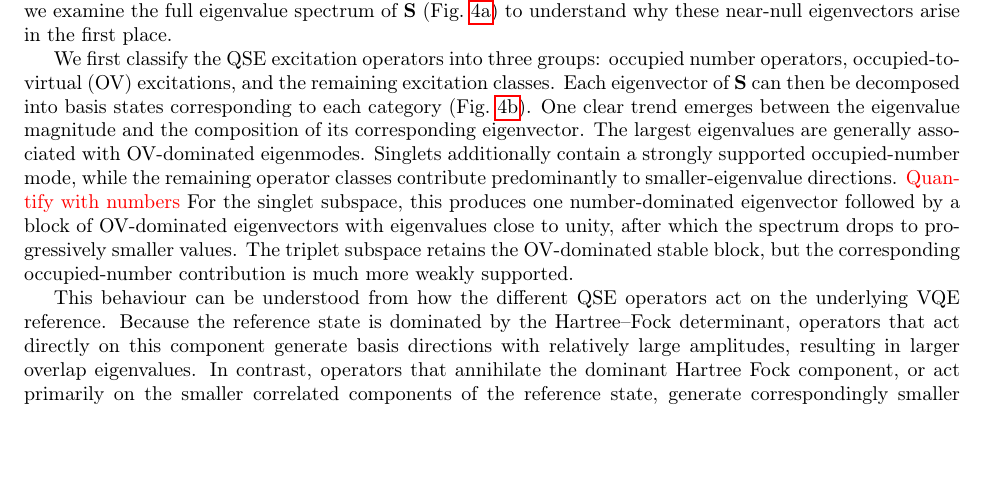
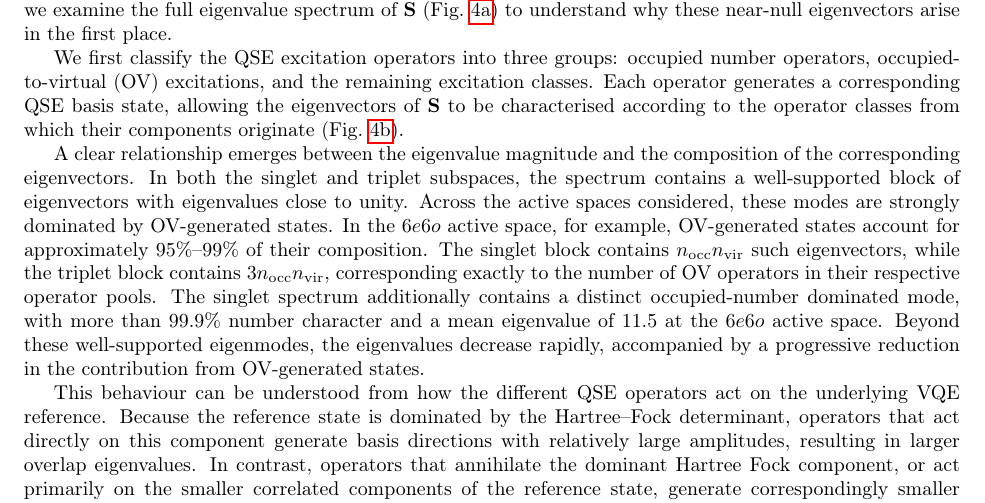
Before and after one commit to naythanyeo/qse-practical-analysis, a LaTeX paper (manuscript/main.tex, which reads manuscript/sections/03_results.tex): part of page 11 of 23, cut so that both start at the same text, the shorter picture padded with empty space. Compiled offline with pdfLaTeX.

Commit message:
Add in numerical support for eigenvalue and eigenvector args

```diff
--- a/manuscript/sections/03_results.tex
+++ b/manuscript/sections/03_results.tex
@@ -178,10 +177,16 @@ As discussed in the Introduction, very small eigenvalues of the overlap matrix $
 Here, we examine the full eigenvalue spectrum of $\mathbf{S}$ (\cref{fig:eigenvalue-spectrum}) to understand why these near-null eigenvectors arise in the first place.
 
 We first classify the QSE excitation operators into three groups: occupied number operators, occupied-to-virtual (OV) excitations, and the remaining excitation classes.
-Each eigenvector of $\mathbf{S}$ can then be decomposed into basis states corresponding to each category (\cref{fig:eigenvector-composition}).
-One clear trend emerges between the eigenvalue magnitude and the composition of its corresponding eigenvector.
-The largest eigenvalues are generally associated with OV-dominated eigenmodes. Singlets additionally contain a strongly supported occupied-number mode, while the remaining operator classes contribute predominantly to smaller-eigenvalue directions. {\color{red}{Quantify with numbers}}
-For the singlet subspace, this produces one number-dominated eigenvector followed by a block of OV-dominated eigenvectors with eigenvalues close to unity, after which the spectrum drops to progressively smaller values. The triplet subspace retains the OV-dominated stable block, but the corresponding occupied-number contribution is much more weakly supported.
+Each operator generates a corresponding QSE basis state, allowing the eigenvectors of $\mathbf{S}$ to be characterised according to the operator classes from which their components originate (\cref{fig:eigenvector-composition}).
+
+A clear relationship emerges between the eigenvalue magnitude and the composition of the corresponding eigenvectors.
+In both the singlet and triplet subspaces, the spectrum contains a well-supported block of eigenvectors with eigenvalues close to unity.
+Across the active spaces considered, these modes are strongly dominated by OV-generated states.
+In the $6e6o$ active space, for example, OV-generated states account for approximately $95\%$–$99\%$ of their composition.
+The singlet block contains $n_{\mathrm{occ}}n_{\mathrm{vir}}$ such eigenvectors, while the triplet block contains $3n_{\mathrm{occ}}n_{\mathrm{vir}}$, corresponding exactly to the number of OV operators in their respective operator pools.
+The singlet spectrum additionally contains a distinct occupied-number dominated mode, with more than $99.9\%$ number character and a mean eigenvalue of $11.5$ at the $6e6o$ active space.
+Beyond these well-supported eigenmodes, the eigenvalues decrease rapidly, accompanied by a progressive reduction in the contribution from OV-generated states.
+
 
 This behaviour can be understood from how the different QSE operators act on the underlying VQE reference.
 Because the reference state is dominated by the Hartree–Fock determinant, operators that act directly on this component generate basis directions with relatively large amplitudes, resulting in larger overlap eigenvalues.
```
Also changed, not shown: manuscript/sections/03_results.tex (7 more changed lines), 1 other file.
